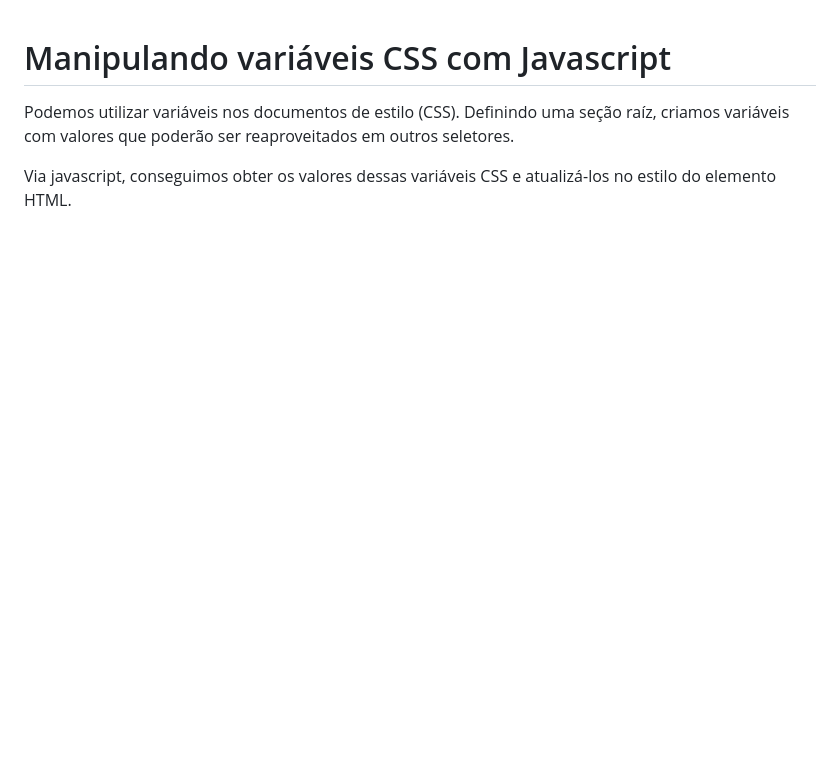
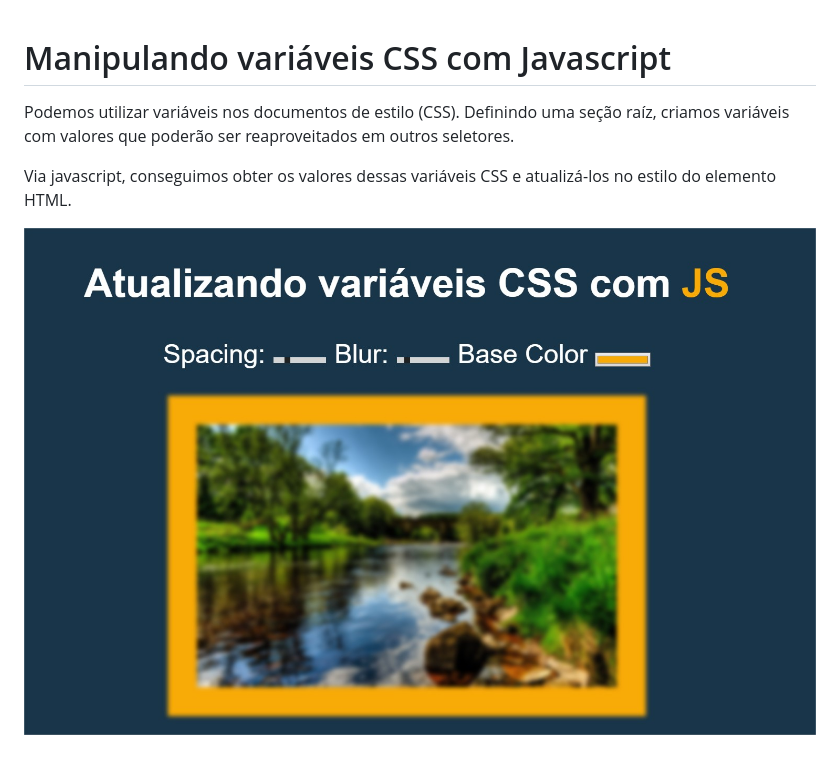
Before and after one commit to richielybmp/Javascript30, a Markdown page: 3 - CSS Variables/README.md, the part around the change. Rendered like a GitHub page; pictures changed too: 3 - CSS Variables/Demo.jpg (added); blank space fills up the shorter version.

Commit message:
Atualizando README.md

```diff
--- a/3 - CSS Variables/README.md
+++ b/3 - CSS Variables/README.md
@@ -4,3 +4,5 @@ Podemos utilizar variáveis nos documentos de estilo (CSS).
 Definindo uma seção raíz, criamos variáveis com valores que poderão ser reaproveitados em outros seletores.
 
 Via javascript, conseguimos obter os valores dessas variáveis CSS e atualizá-los no estilo do elemento HTML.
+
+![Demo](https://github.com/richielybmp/Javascript30/blob/master/3%20-%20CSS%20Variables/Demo.jpg)
```
Also changed, not shown: 2 other files.
